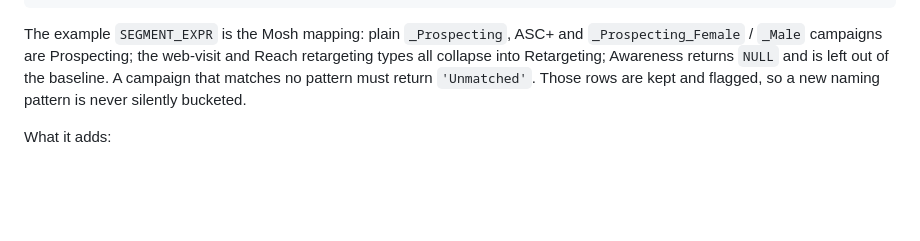
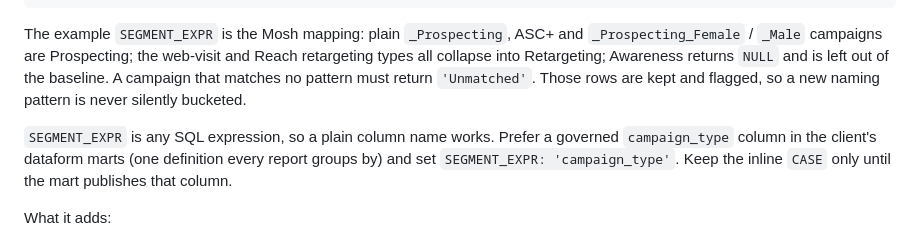
Before and after one commit to Fourteen10-Advertising/f10-creative-dashboard-components, a Markdown page: README.md, the part around the change. GitHub-like rendering; blank space fills up the shorter version.

Commit message:
docs(confidence-lines): prefer a governed campaign_type mart column for SEGMENT_EXPR

```diff
--- a/README.md
+++ b/README.md
@@ -1366,6 +1366,11 @@ and is left out of the baseline. A campaign that matches no pattern must return
 `'Unmatched'`. Those rows are kept and flagged, so a new naming pattern is never
 silently bucketed.
 
+`SEGMENT_EXPR` is any SQL expression, so a plain column name works. Prefer a
+governed `campaign_type` column in the client's dataform marts (one definition
+every report groups by) and set `SEGMENT_EXPR: 'campaign_type'`. Keep the inline
+`CASE` only until the mart publishes that column.
+
 What it adds:
 
 - A **Campaign type** dropdown next to Product / Group. It lists the distinct
```
